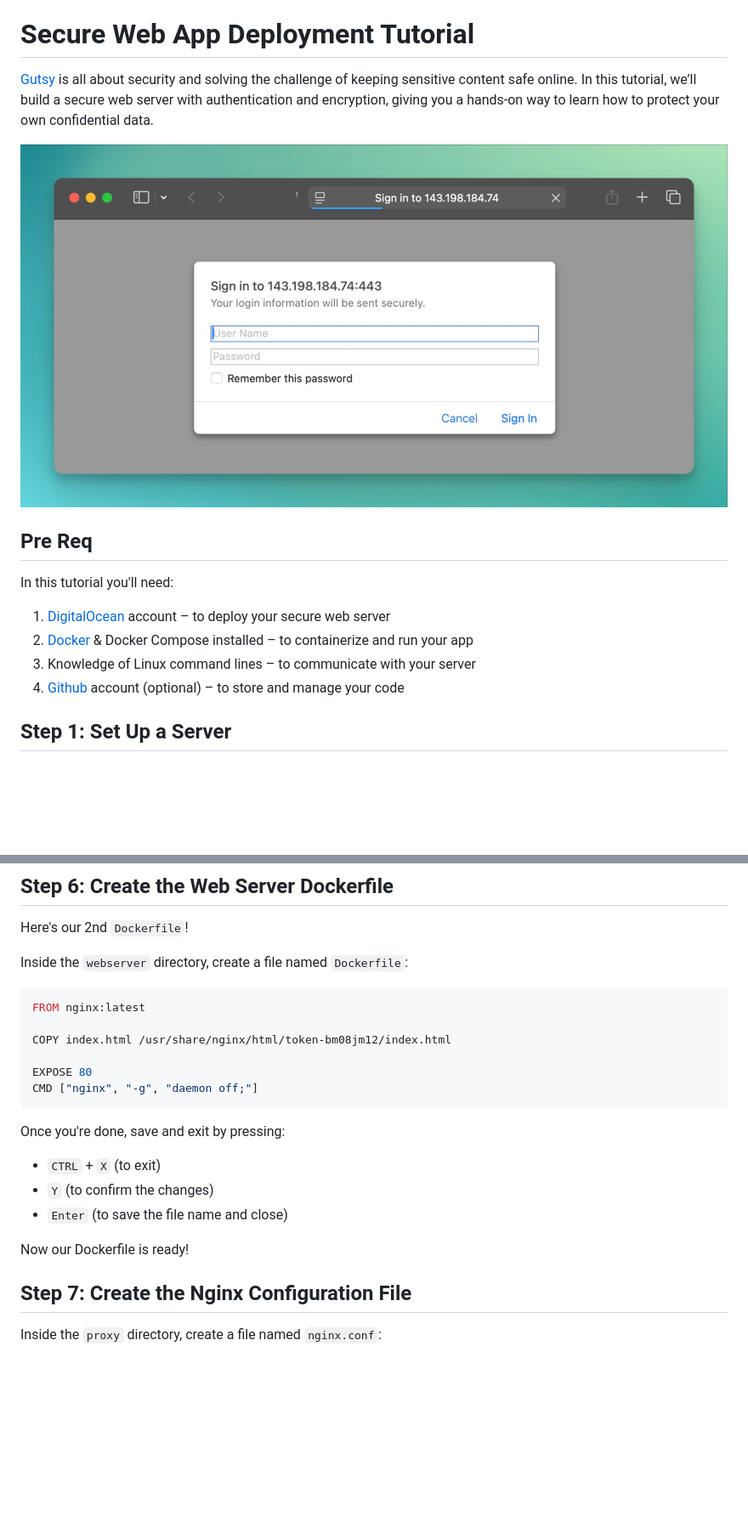
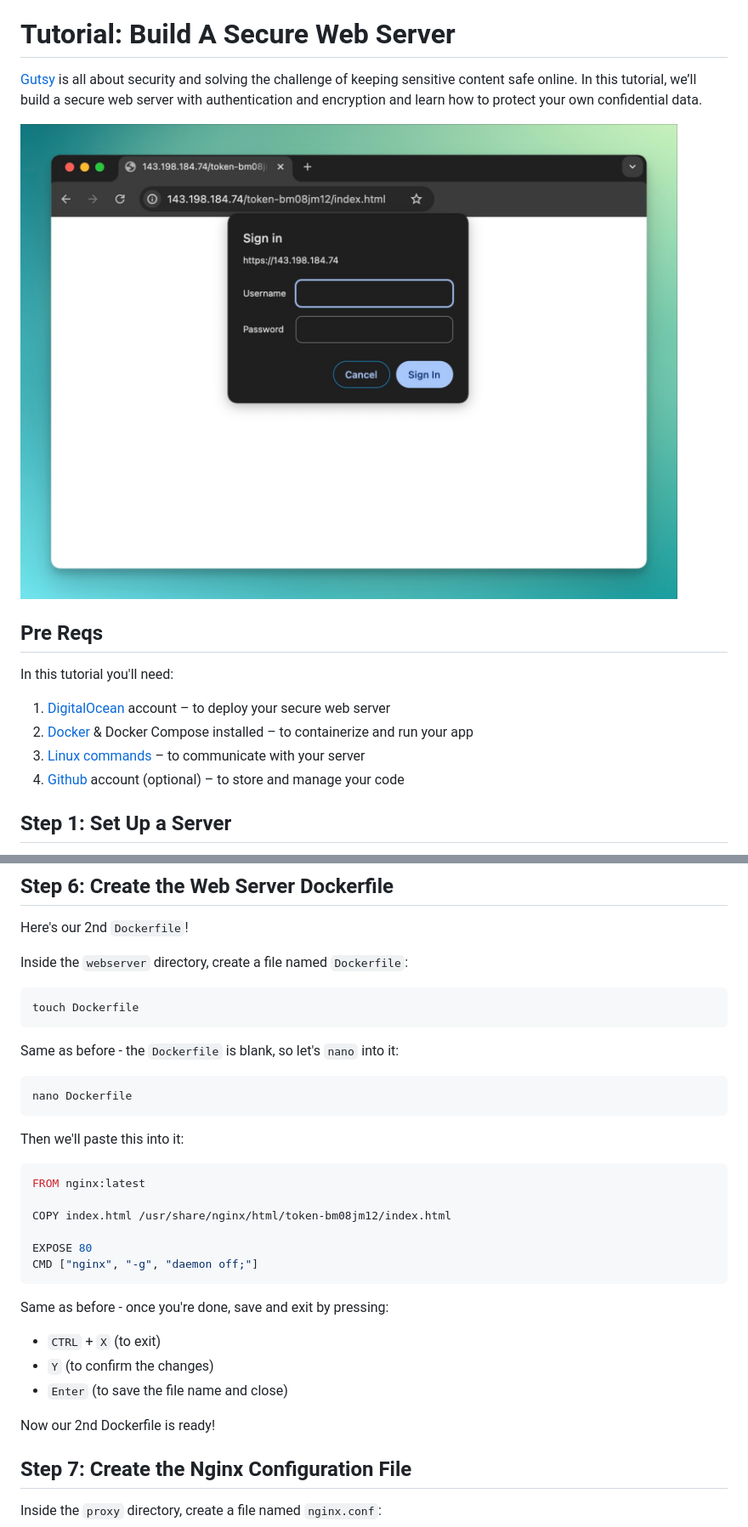
Before and after one commit to waltribeiro/gutsy, a Markdown page: README.md, 2 parts joined by grey strips. Shown: that part at 85% size. Drawn GitHub-style; pictures changed too: images/image-gutsy-09x.jpg; blank space fills up the shorter version.

````diff
--- a/README.md
+++ b/README.md
@@ -20,16 +20,16 @@
   - [Step 14: Stop and Cleanup](#step-14-stop-and-cleanup)
   - [Conclusion](#conclusion)
 
-# Secure Web App Deployment Tutorial
-[Gutsy](https://gutsy.com/) is all about security and solving the challenge of keeping sensitive content safe online. In this tutorial, we’ll build a secure web server with authentication and encryption, giving you a hands-on way to learn how to protect your own confidential data.
+# Tutorial: Build A Secure Web Server
+[Gutsy](https://gutsy.com/) is all about security and solving the challenge of keeping sensitive content safe online. In this tutorial, we’ll build a secure web server with authentication and encryption and learn how to protect your own confidential data.
 
 ![gutsy](images/image-gutsy-09x.jpg)
 
-## Pre Req
+## Pre Reqs
 In this tutorial you'll need:
 1. [DigitalOcean](https://www.digitalocean.com/) account – to deploy your secure web server
 2. [Docker](https://www.docker.com/) & Docker Compose installed – to containerize and run your app
-3. Knowledge of Linux command lines – to communicate with your server
+3. [Linux commands](https://www.digitalocean.com/community/tutorials/linux-commands) – to communicate with your server
 4. [Github](https://www.github.com/) account (optional) – to store and manage your code
 
 ## Step 1: Set Up a Server
@@ -142,6 +142,17 @@ Here's our 2nd `Dockerfile`!
 
 Inside the `webserver` directory, create a file named `Dockerfile`:
 
+```sh
+touch Dockerfile
+```
+
+Same as before - the `Dockerfile` is blank, so let's `nano` into it:
+```sh
+nano Dockerfile
+```
+
+Then we'll paste this into it:
+
 ```dockerfile
 FROM nginx:latest
 
@@ -151,13 +162,13 @@ EXPOSE 80
 CMD ["nginx", "-g", "daemon off;"]
 ```
 
-Once you're done, save and exit by pressing:
+Same as before - once you're done, save and exit by pressing:
 
 - `CTRL` + `X` (to exit)
 - `Y` (to confirm the changes)
 - `Enter` (to save the file name and close)
 
-Now our Dockerfile is ready!
+Now our 2nd Dockerfile is ready!
 
 ## Step 7: Create the Nginx Configuration File
 Inside the `proxy` directory, create a file named `nginx.conf`:
````
Also changed, not shown: other parts of README.md (+8 -4 lines), images/image-gutsy-10x.jpg (added), 1 other file.
